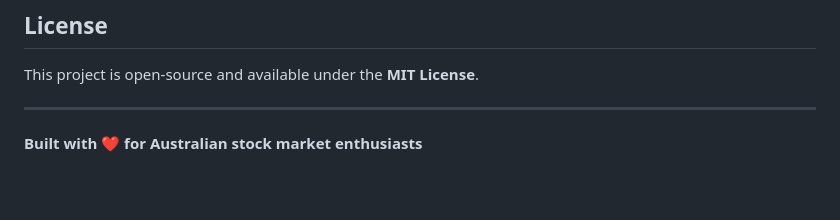
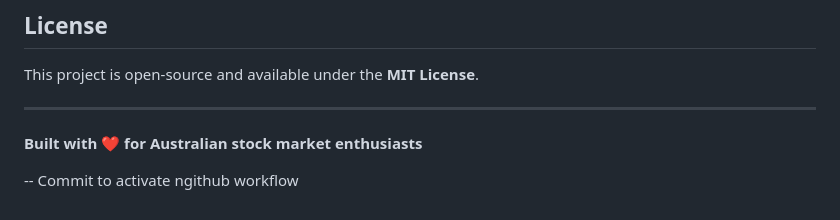
Before and after one commit to bhathiya-gh/stock-portfolio, a Markdown page: README.md, the part around the change. GitHub-like rendering; blank space fills up the shorter version.

Commit message:
Commit to activate workflow

```diff
--- a/README.md
+++ b/README.md
@@ -238,3 +238,5 @@ This project is open-source and available under the **MIT License**.
 ---
 
 **Built with ❤️ for Australian stock market enthusiasts**
+
+-- Commit to activate ngithub workflow
```
